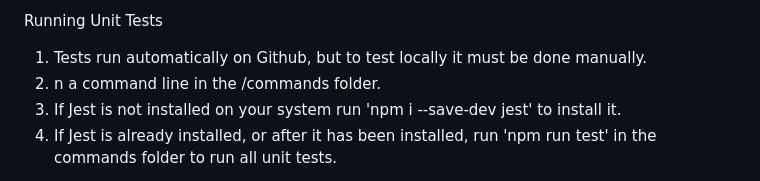
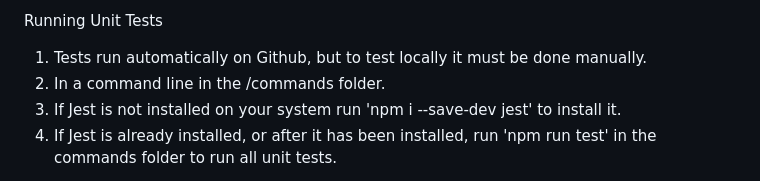
Before and after one commit to GarbageCan622/Schedgy, a Markdown page: README.md, the part around the change. GitHub-like rendering.

```diff
--- a/README.md
+++ b/README.md
@@ -22,7 +22,7 @@ To Generate Figures
 
 Running Unit Tests
 1. Tests run automatically on Github, but to test locally it must be done manually.
-2. n a command line in the /commands folder.
+2. In a command line in the /commands folder.
 3. If Jest is not installed on your system run 'npm i --save-dev jest' to install it.
 4. If Jest is already installed, or after it has been installed, run 'npm run test' in the commands folder to run all unit tests.
 
```
